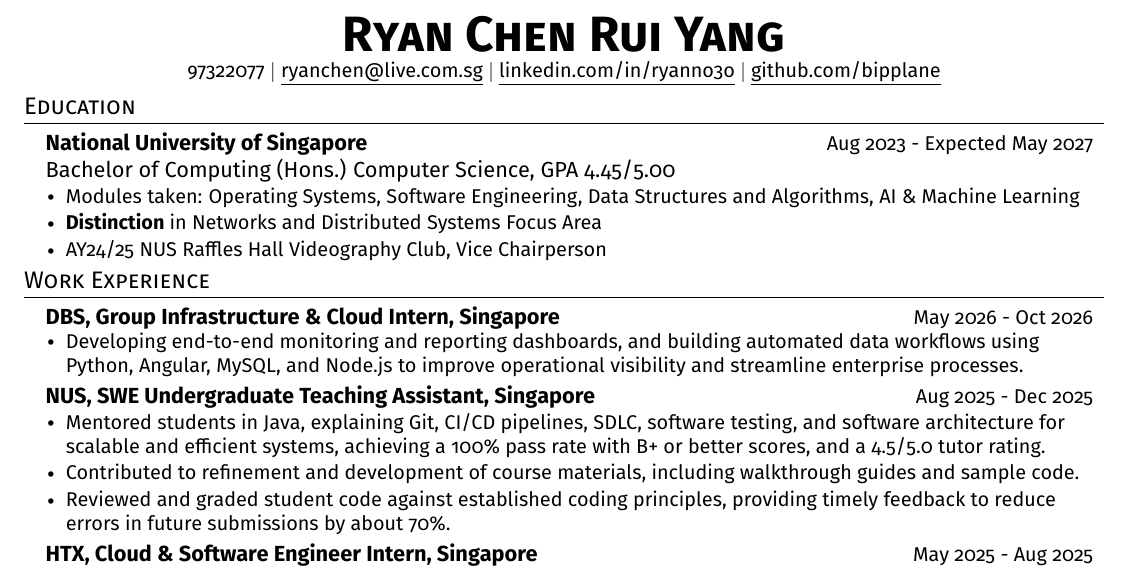
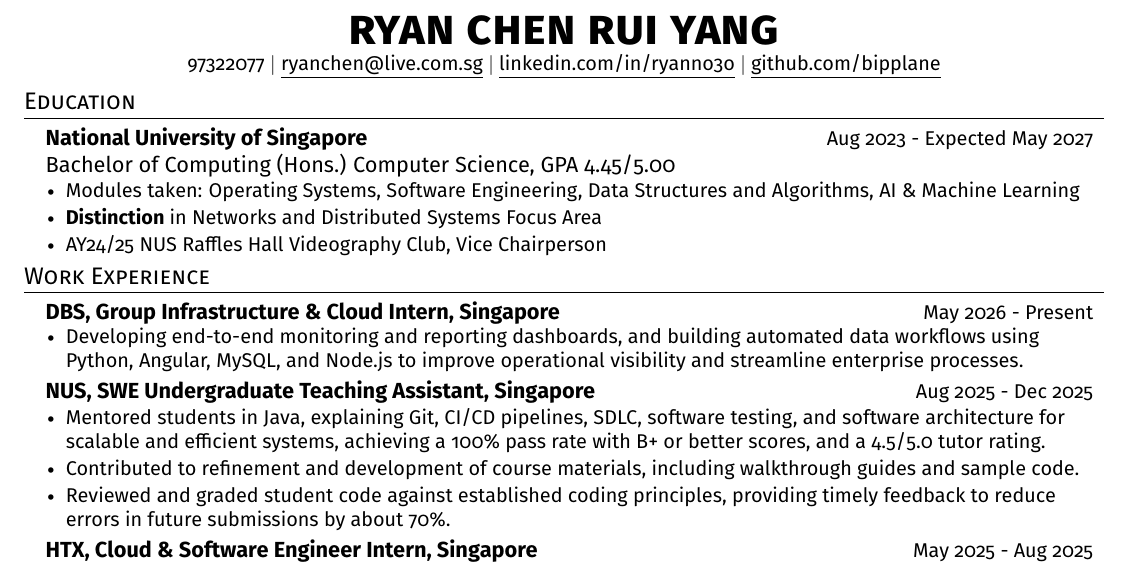
Before and after one commit to bipplane/resume-latex, a LaTeX CV (resume.tex): part of the page, cut at the place of the change. Compiled offline with pdfLaTeX.

Commit message:
Update resume

```diff
--- a/resume.tex
+++ b/resume.tex
@@ -102,7 +102,7 @@
 
 %----------HEADING----------
 \begin{center}
-    \textbf{\Huge \scshape Ryan Chen Rui Yang} \\ \vspace{1pt}
+    \textbf{\Huge \scshape ryan chen rui yang} \\ \vspace{1pt}
     \small 97322077 $|$ \href{mailto:ryanchen@live.com.sg}{\underline{ryanchen@live.com.sg}} $|$
     \href{https://linkedin.com/in/ryanno3o}{\underline{linkedin.com/in/ryanno3o}} $|$
     \href{https://github.com/bipplane}{\underline{github.com/bipplane}}
@@ -129,7 +129,7 @@
   \begin{itemize}[leftmargin=0.15in, label={}, topsep=0pt, partopsep=0pt, itemsep=0pt]
     \item
       \begin{tabular*}{0.97\textwidth}[t]{l@{\extracolsep{\fill}}r}
-        \textbf{DBS, Group Infrastructure \& Cloud Intern, Singapore} & {\small May 2026 - Oct 2026} \\
+        \textbf{DBS, Group Infrastructure \& Cloud Intern, Singapore} & {\small May 2026 - Present} \\
       \end{tabular*}\\
       \vspace{0pt}
           \begin{itemize}[leftmargin=0.14in, topsep=0pt, partopsep=0pt, itemsep=0pt]
```
